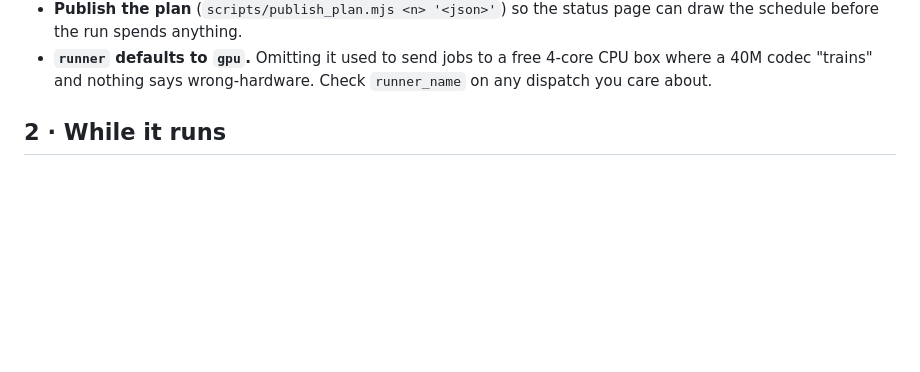
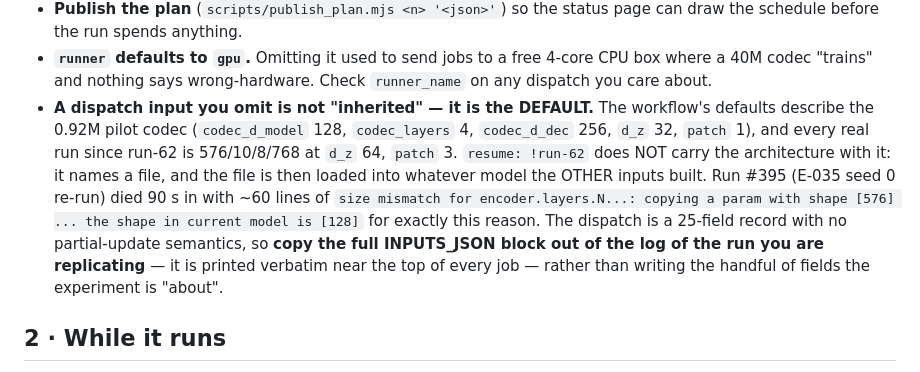
Before and after one commit to blauewelt/earth, a Markdown page: ml/CLAUDE.md, the part around the change. Drawn GitHub-style; blank space fills up the shorter version.

Commit message:
Dispatch rule: omitted inputs are defaults, not inheritance (#395's 60 size mismatches)

```diff
--- a/ml/CLAUDE.md
+++ b/ml/CLAUDE.md
@@ -80,6 +80,19 @@ taken 11 h — the kind of surprise a summary can smooth over.
 - **`runner` defaults to `gpu`.** Omitting it used to send jobs to a free
   4-core CPU box where a 40M codec "trains" and nothing says wrong-hardware.
   Check `runner_name` on any dispatch you care about.
+- **A dispatch input you omit is not "inherited" — it is the DEFAULT.** The
+  workflow's defaults describe the 0.92M pilot codec (`codec_d_model` 128,
+  `codec_layers` 4, `codec_d_dec` 256, `d_z` 32, `patch` 1), and every real
+  run since run-62 is 576/10/8/768 at `d_z` 64, `patch` 3. `resume: !run-62`
+  does NOT carry the architecture with it: it names a file, and the file is
+  then loaded into whatever model the OTHER inputs built. Run #395 (E-035
+  seed 0 re-run) died 90 s in with ~60 lines of `size mismatch for
+  encoder.layers.N...: copying a param with shape [576] ... the shape in
+  current model is [128]` for exactly this reason. The dispatch is a
+  25-field record with no partial-update semantics, so **copy the full
+  INPUTS_JSON block out of the log of the run you are replicating** — it is
+  printed verbatim near the top of every job — rather than writing the
+  handful of fields the experiment is "about".
 
 ## 2 · While it runs
 
```
